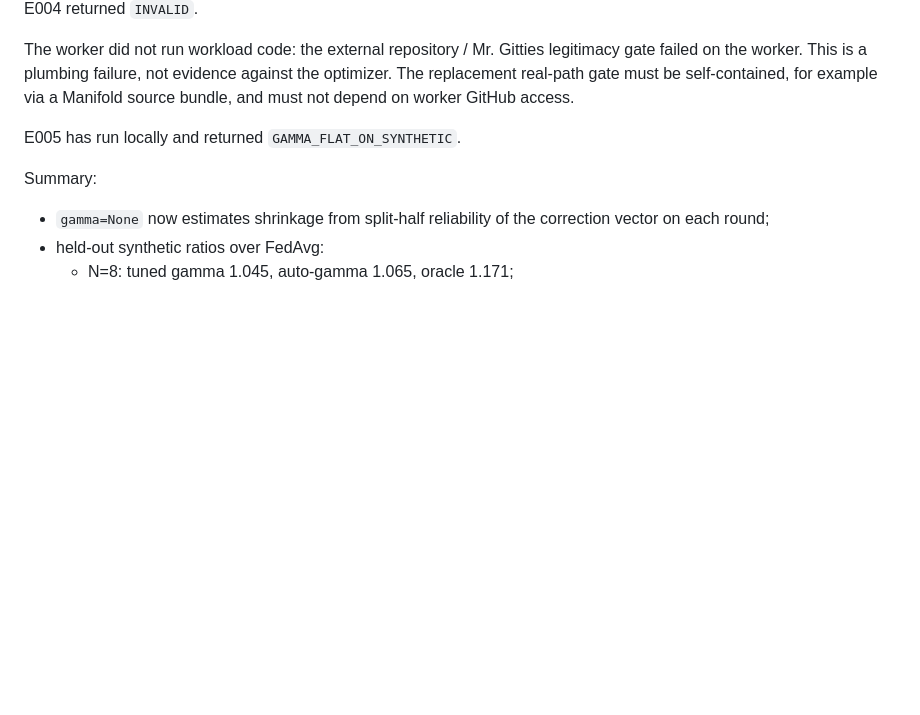
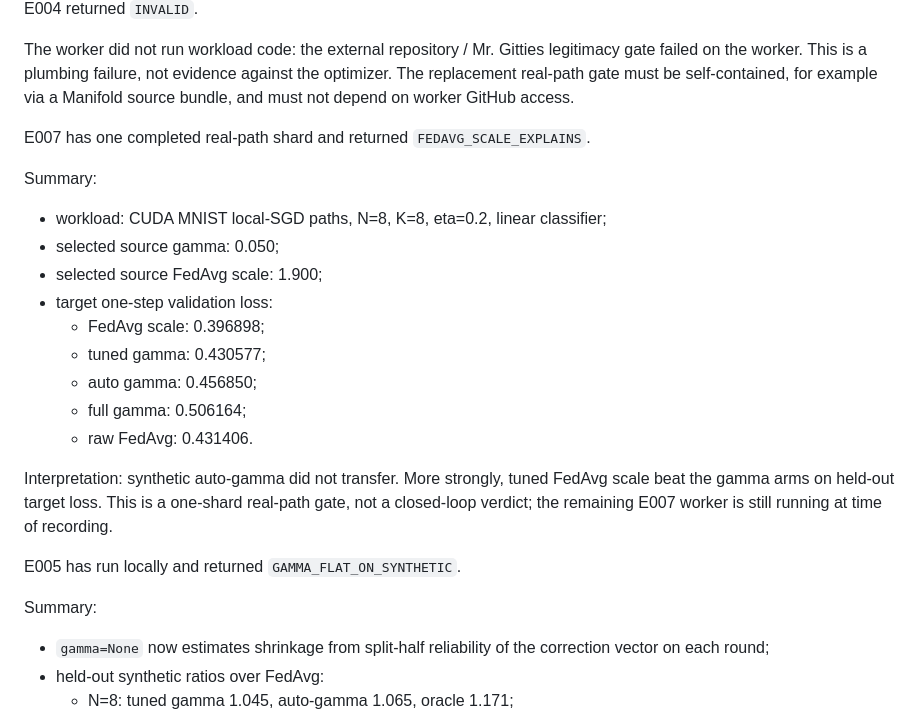
Before and after one commit to atavory/local_gp, a Markdown page: research_control_board.md, the part around the change. Drawn GitHub-style; blank space fills up the shorter version.

```diff
--- a/research_control_board.md
+++ b/research_control_board.md
@@ -104,6 +104,25 @@ legitimacy gate failed on the worker. This is a plumbing failure, not evidence
 against the optimizer. The replacement real-path gate must be self-contained,
 for example via a Manifold source bundle, and must not depend on worker GitHub
 access.
+
+E007 has one completed real-path shard and returned `FEDAVG_SCALE_EXPLAINS`.
+
+Summary:
+
+- workload: CUDA MNIST local-SGD paths, N=8, K=8, eta=0.2, linear classifier;
+- selected source gamma: 0.050;
+- selected source FedAvg scale: 1.900;
+- target one-step validation loss:
+  - FedAvg scale: 0.396898;
+  - tuned gamma: 0.430577;
+  - auto gamma: 0.456850;
+  - full gamma: 0.506164;
+  - raw FedAvg: 0.431406.
+
+Interpretation: synthetic auto-gamma did not transfer. More strongly, tuned
+FedAvg scale beat the gamma arms on held-out target loss. This is a one-shard
+real-path gate, not a closed-loop verdict; the remaining E007 worker is still
+running at time of recording.
 
 E005 has run locally and returned `GAMMA_FLAT_ON_SYNTHETIC`.
 
```
Also changed, not shown: README.md (+8 -0 lines), experiments/lgp_e007_real_path_auto_gamma_result_20261003.md (added, +48 -0 lines).
